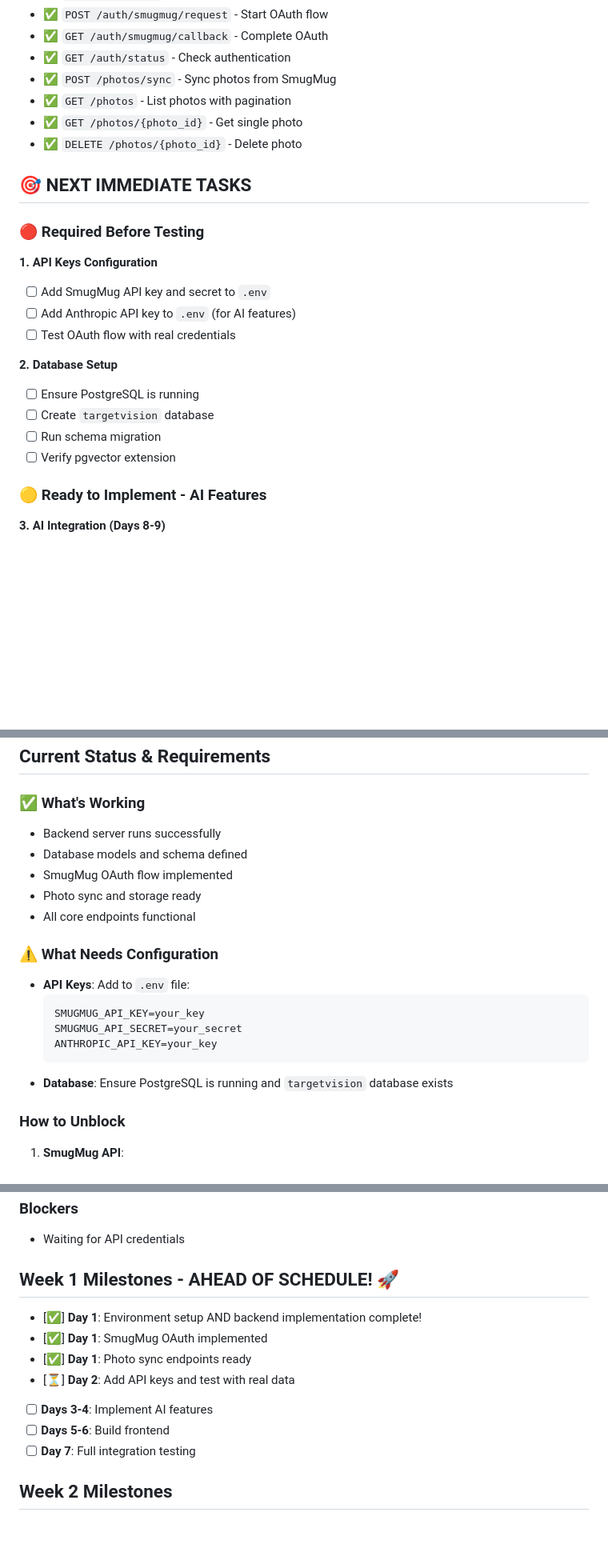
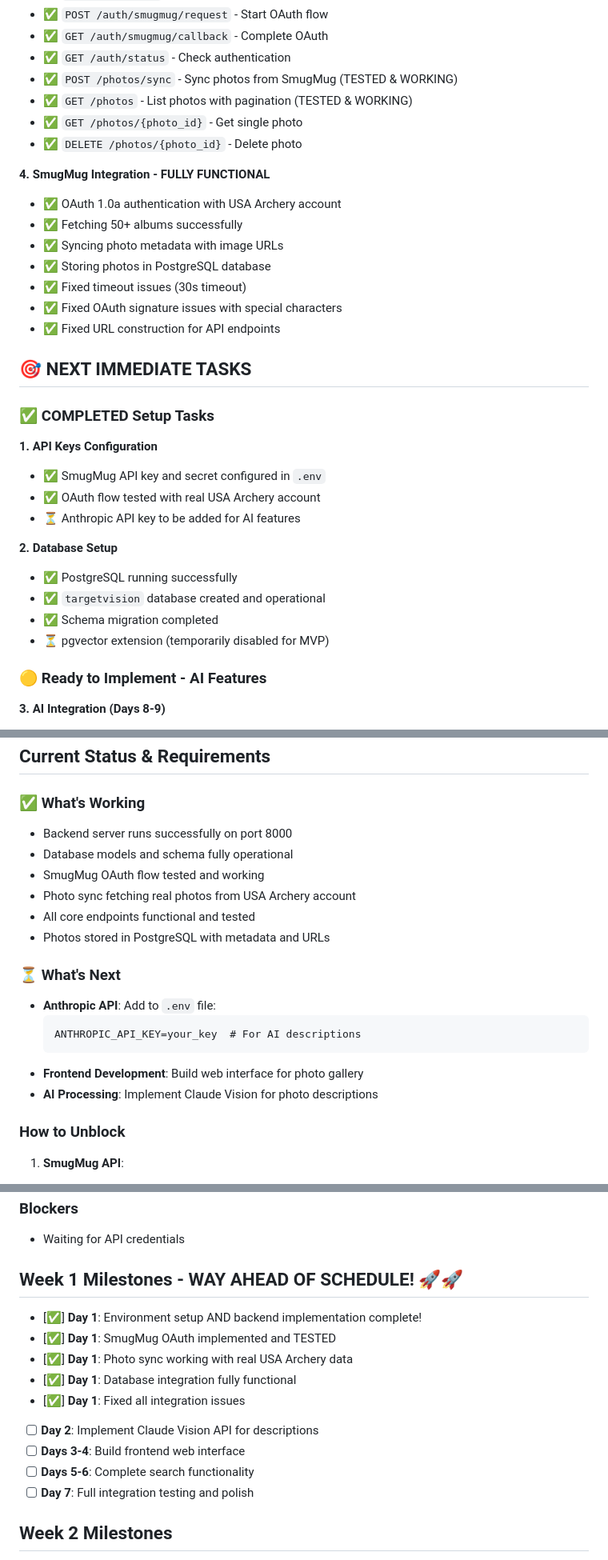
Before and after one commit to shelbyklein/targetvision, a Markdown page: claude_docs/currentTask.md, 3 parts joined by grey strips. Shown at 80% size. GitHub-like rendering; blank space fills up the shorter version.

````diff
--- a/claude_docs/currentTask.md
+++ b/claude_docs/currentTask.md
@@ -31,24 +31,33 @@
 - ✅ `POST /auth/smugmug/request` - Start OAuth flow
 - ✅ `GET /auth/smugmug/callback` - Complete OAuth
 - ✅ `GET /auth/status` - Check authentication
-- ✅ `POST /photos/sync` - Sync photos from SmugMug
-- ✅ `GET /photos` - List photos with pagination
+- ✅ `POST /photos/sync` - Sync photos from SmugMug (TESTED & WORKING)
+- ✅ `GET /photos` - List photos with pagination (TESTED & WORKING)
 - ✅ `GET /photos/{photo_id}` - Get single photo
 - ✅ `DELETE /photos/{photo_id}` - Delete photo
 
+**4. SmugMug Integration - FULLY FUNCTIONAL**
+- ✅ OAuth 1.0a authentication with USA Archery account
+- ✅ Fetching 50+ albums successfully
+- ✅ Syncing photo metadata with image URLs
+- ✅ Storing photos in PostgreSQL database
+- ✅ Fixed timeout issues (30s timeout)
+- ✅ Fixed OAuth signature issues with special characters
+- ✅ Fixed URL construction for API endpoints
+
 ## 🎯 NEXT IMMEDIATE TASKS
 
-### 🔴 Required Before Testing
+### ✅ COMPLETED Setup Tasks
 **1. API Keys Configuration**
-- [ ] Add SmugMug API key and secret to `.env`
-- [ ] Add Anthropic API key to `.env` (for AI features)
-- [ ] Test OAuth flow with real credentials
+- ✅ SmugMug API key and secret configured in `.env`
+- ✅ OAuth flow tested with real USA Archery account
+- ⏳ Anthropic API key to be added for AI features
 
 **2. Database Setup**
-- [ ] Ensure PostgreSQL is running
-- [ ] Create `targetvision` database
-- [ ] Run schema migration
-- [ ] Verify pgvector extension
+- ✅ PostgreSQL running successfully
+- ✅ `targetvision` database created and operational
+- ✅ Schema migration completed
+- ⏳ pgvector extension (temporarily disabled for MVP)
 
 ### 🟡 Ready to Implement - AI Features
 **3. AI Integration (Days 8-9)**
@@ -69,20 +78,20 @@
 ## Current Status & Requirements
 
 ### ✅ What's Working
-- Backend server runs successfully
-- Database models and schema defined
-- SmugMug OAuth flow implemented
-- Photo sync and storage ready
-- All core endpoints functional
+- Backend server runs successfully on port 8000
+- Database models and schema fully operational
+- SmugMug OAuth flow tested and working
+- Photo sync fetching real photos from USA Archery account
+- All core endpoints functional and tested
+- Photos stored in PostgreSQL with metadata and URLs
 
-### ⚠️ What Needs Configuration
-- **API Keys**: Add to `.env` file:
+### ⏳ What's Next
+- **Anthropic API**: Add to `.env` file:
   ```
-  SMUGMUG_API_KEY=your_key
-  SMUGMUG_API_SECRET=your_secret
-  ANTHROPIC_API_KEY=your_key
+  ANTHROPIC_API_KEY=your_key  # For AI descriptions
   ```
-- **Database**: Ensure PostgreSQL is running and `targetvision` database exists
+- **Frontend Development**: Build web interface for photo gallery
+- **AI Processing**: Implement Claude Vision for photo descriptions
 
 ### How to Unblock
 1. **SmugMug API**:
@@ -174,14 +188,16 @@ targetvision/
 ### Blockers
 - Waiting for API credentials
 
-## Week 1 Milestones - AHEAD OF SCHEDULE! 🚀
+## Week 1 Milestones - WAY AHEAD OF SCHEDULE! 🚀🚀
 - [✅] **Day 1**: Environment setup AND backend implementation complete!
-- [✅] **Day 1**: SmugMug OAuth implemented
-- [✅] **Day 1**: Photo sync endpoints ready
-- [⏳] **Day 2**: Add API keys and test with real data
-- [ ] **Days 3-4**: Implement AI features
-- [ ] **Days 5-6**: Build frontend
-- [ ] **Day 7**: Full integration testing
+- [✅] **Day 1**: SmugMug OAuth implemented and TESTED
+- [✅] **Day 1**: Photo sync working with real USA Archery data
+- [✅] **Day 1**: Database integration fully functional
+- [✅] **Day 1**: Fixed all integration issues
+- [ ] **Day 2**: Implement Claude Vision API for descriptions
+- [ ] **Days 3-4**: Build frontend web interface
+- [ ] **Days 5-6**: Complete search functionality
+- [ ] **Day 7**: Full integration testing and polish
 
 ## Week 2 Milestones
 - [ ] **Day 8-9**: AI processing functional
````
Also changed, not shown: other parts of claude_docs/currentTask.md (+20 -15 lines), claude_docs/QUICK_START.md (+47 -7 lines), claude_docs/projectRoadmap.md (+3 -2 lines).
